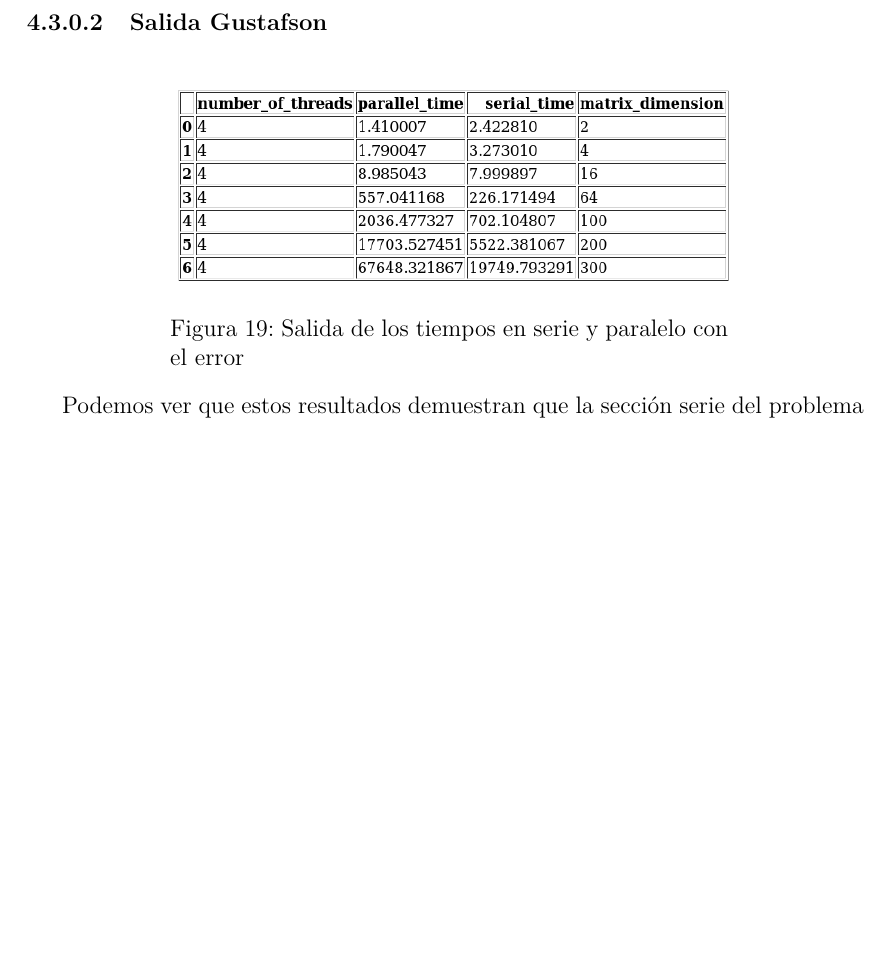
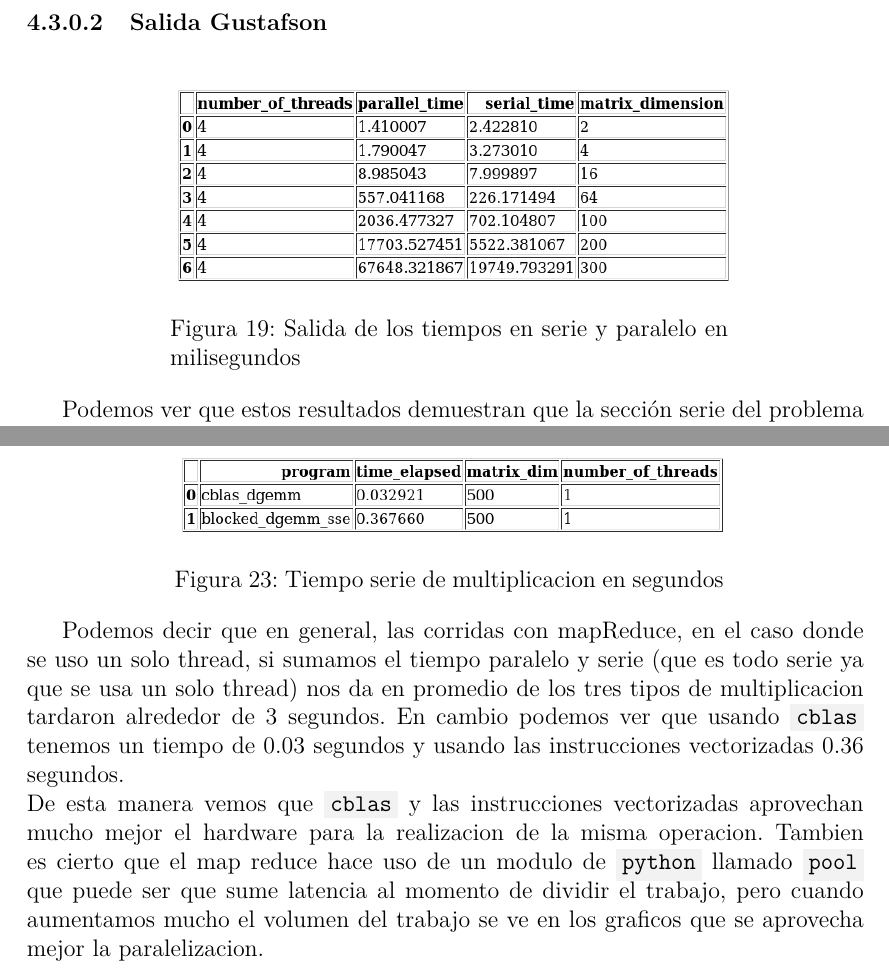
Before and after one commit to BlancoSebastianEzequiel/66.26-TP-Final, a LaTeX document (docs/report.tex, which reads docs/report/resultados.tex, docs/report/resultados_template.tex): part of page 22 of 59 before the commit and two parts of pages 22 and 24 of 60 after it, the two joined at a grey line, cut so that both start at the same text, the shorter picture padded with empty space. The pictures show the PDF file docs/report.pdf that the author committed with the source.

Commit message:
update report

```diff
--- a/docs/report/resultados.tex
+++ b/docs/report/resultados.tex
@@ -63,3 +63,22 @@
     \input{report/resultados_template.tex}
     \newpage
     \clearpage
+
+\subsection{Cblas e instrucciones vectorizadas}
+    \def\text{Tiempo serie de multiplicacion en segundos}
+    \def\path{\versiondir/dgemm.png}
+    \def\scale{.6}
+    \input{report/image.tex}
+
+    Podemos decir que en general, las corridas con mapReduce, en el caso donde se
+    uso un solo thread, si sumamos el tiempo paralelo y serie (que es todo serie
+    ya que se usa un solo thread) nos da en promedio de los tres tipos de
+    multiplicacion tardaron alrededor de 3 segundos. En cambio podemos ver que
+    usando \code{cblas} tenemos un tiempo de 0.03 segundos y usando las
+    instrucciones vectorizadas 0.36 segundos.\\
+    De esta manera vemos que \code{cblas} y las instrucciones vectorizadas aprovechan
+    mucho mejor el hardware para la realizacion de la misma operacion. Tambien es
+    cierto que el map reduce hace uso de un modulo de \code{python} llamado
+    \code{pool} que puede ser que sume latencia al momento de dividir el trabajo,
+    pero cuando aumentamos mucho el volumen del trabajo se ve en los graficos que
+    se aprovecha mejor la paralelizacion.
--- a/docs/report/resultados_template.tex
+++ b/docs/report/resultados_template.tex
@@ -2,7 +2,7 @@
 
     \def\versiondir{graphs_v0/}
 
-    \def\text{Salida de los tiempos en serie y paralelo}
+    \def\text{Salida de los tiempos en serie y paralelo en milisegundos}
     \def\path{\versiondir\model_amdahl_output_table.png}
     \def\scale{.6}
     \input{report/image.tex}
@@ -25,7 +25,7 @@
 
 \paragraph{Salida Gustafson}
 
-    \def\text{Salida de los tiempos en serie y paralelo con el error}
+    \def\text{Salida de los tiempos en serie y paralelo en milisegundos}
     \def\path{\versiondir\model_gustafson_output_table.png}
     \def\scale{.6}
     \input{report/image.tex}
```
Also changed, not shown: docs/report.pdf.
